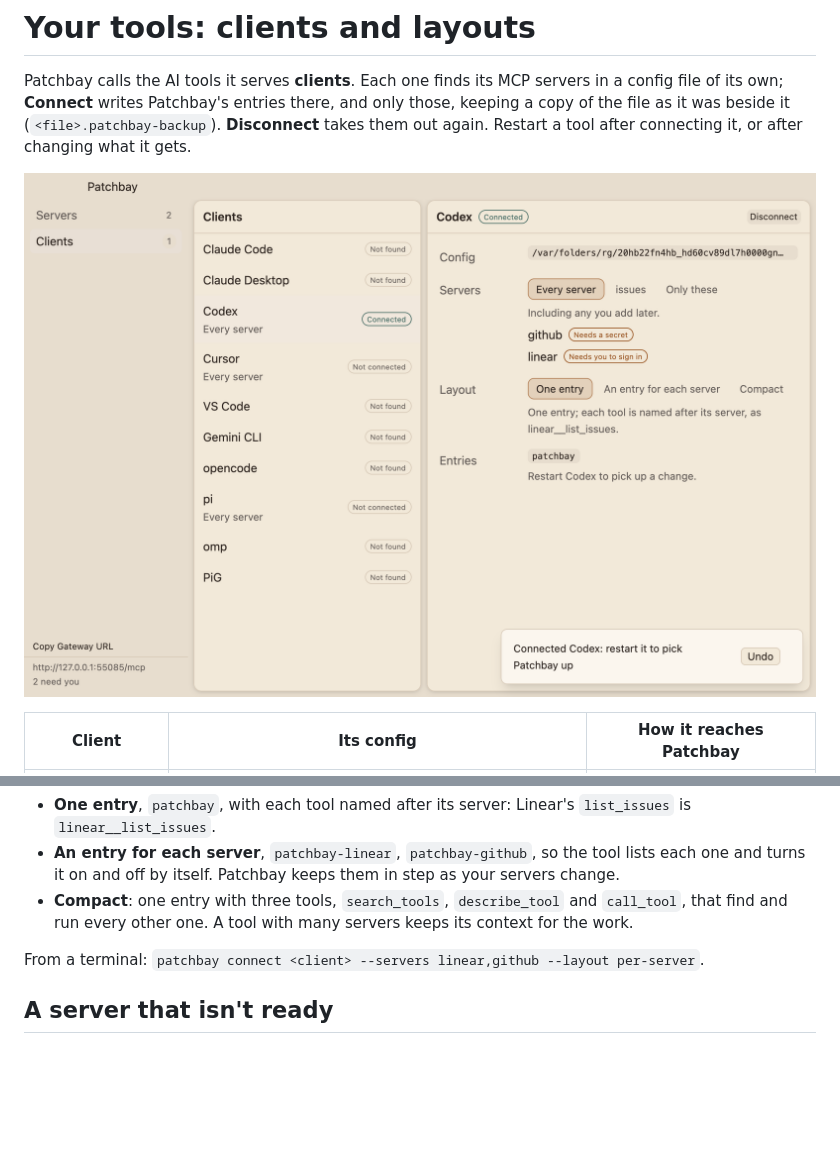
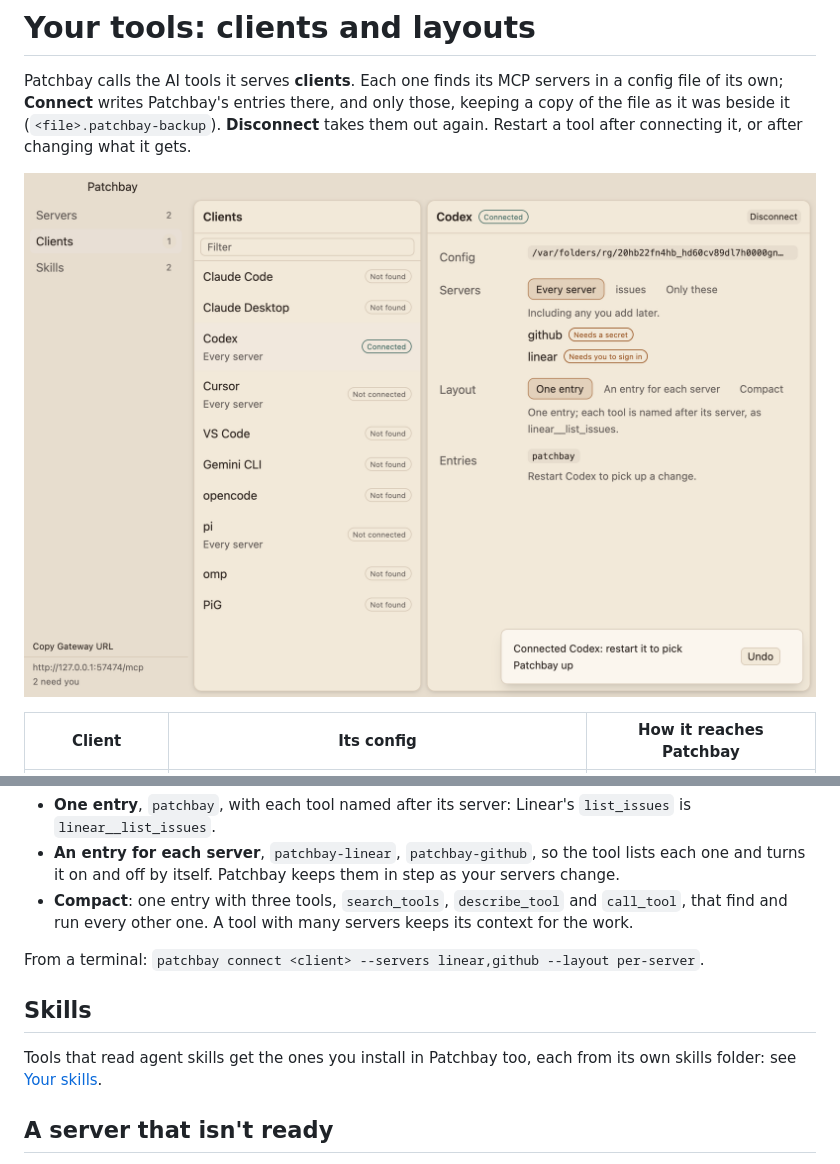
Before and after one commit to phin-tech/patchbay, a Markdown page: docs/clients.md, 2 parts joined by grey strips. Drawn GitHub-style; pictures changed too: docs/media/clients.png; blank space fills up the shorter version.

```diff
--- a/docs/clients.md
+++ b/docs/clients.md
@@ -39,6 +39,11 @@ Every server at once, and one on Only these when you tick it.
 
 From a terminal: `patchbay connect <client> --servers linear,github --layout per-server`.
 
+## Skills
+
+Tools that read agent skills get the ones you install in Patchbay too, each from its own skills folder: see
+[Your skills](skills.md).
+
 ## A server that isn't ready
 
 A server waiting for its key or a sign-in shows up in your tools as `<server>__needs_setup`. Calling it says what to do
```
Also changed, not shown: README.md (+21 -5 lines), docs/skills.md (added, +80 -0 lines), docs/media/add-server.png, docs/media/servers-dark.png, docs/media/servers.png, docs/media/skills.png (added), 3 other files.
